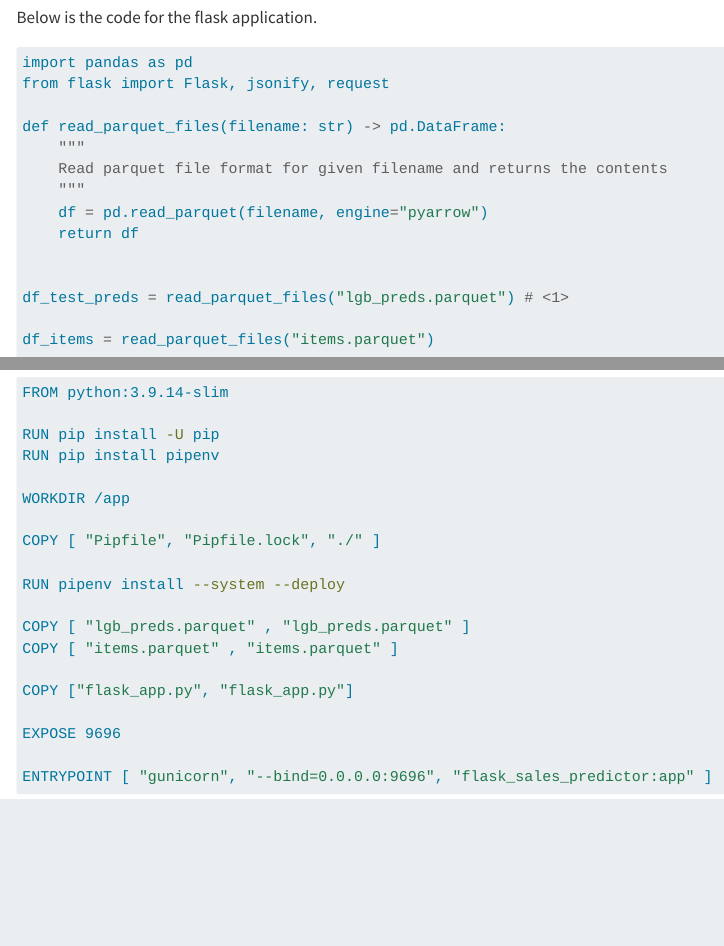
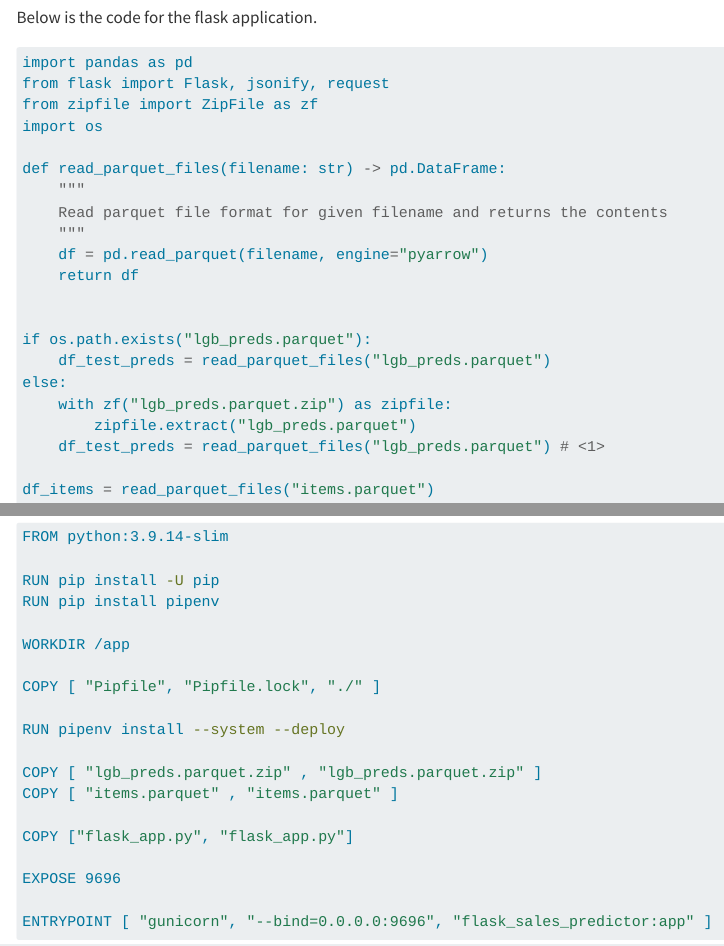
Before and after one commit to dr563105/dr563105.github.io, a Quarto document (posts/2023-06-03-deploy-with-docker/index.qmd): the page in a window 1100 px wide, from 1200 px down, and a second part further down, joined at a grey line. Rendered offline with R 4.5, knitr and Pandoc in place of Quarto, with nearby package versions; menus at the side of the page are left out.

Commit message:
zipped ldb_preds file and modified code accordingly

````diff
--- a/posts/2023-06-03-deploy-with-docker/index.qmd
+++ b/posts/2023-06-03-deploy-with-docker/index.qmd
@@ -49,6 +49,8 @@ Below is the code for the flask application.
 ```{.python filename="flask-app.py"}
 import pandas as pd
 from flask import Flask, jsonify, request
+from zipfile import ZipFile as zf
+import os
 
 def read_parquet_files(filename: str) -> pd.DataFrame:
     """
@@ -58,7 +60,12 @@ def read_parquet_files(filename: str) -> pd.DataFrame:
     return df
 
 
-df_test_preds = read_parquet_files("lgb_preds.parquet") # <1>
+if os.path.exists("lgb_preds.parquet"):
+    df_test_preds = read_parquet_files("lgb_preds.parquet")
+else:
+    with zf("lgb_preds.parquet.zip") as zipfile:
+        zipfile.extract("lgb_preds.parquet")
+    df_test_preds = read_parquet_files("lgb_preds.parquet") # <1>
 
 df_items = read_parquet_files("items.parquet")
 
@@ -169,7 +176,7 @@ COPY [ "Pipfile", "Pipfile.lock", "./" ]
 
 RUN pipenv install --system --deploy
 
-COPY [ "lgb_preds.parquet" , "lgb_preds.parquet" ]
+COPY [ "lgb_preds.parquet.zip" , "lgb_preds.parquet.zip" ]
 COPY [ "items.parquet" , "items.parquet" ]
 
 COPY ["flask_app.py", "flask_app.py"]
````
Also changed, not shown: 1 other file.
